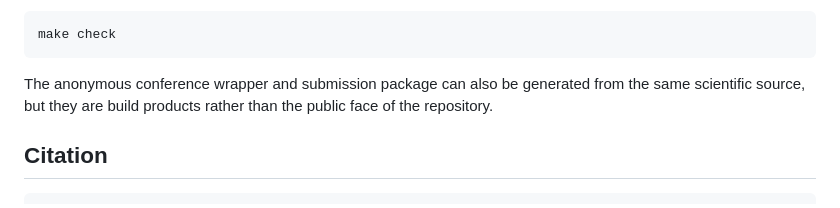
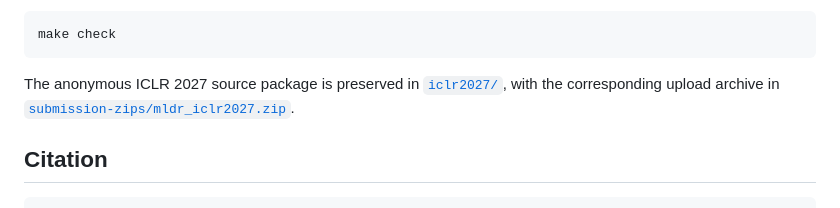
Before and after one commit to luisrosa/Mechanistic-Localization-Is-Distribution-Relative, a Markdown page: README.md, the part around the change. GitHub-like rendering.

Commit message:
Link the ICLR submission package

````diff
--- a/README.md
+++ b/README.md
@@ -107,7 +107,7 @@ To run the finite checks:
 make check
 ```
 
-The anonymous conference wrapper and submission package can also be generated from the same scientific source, but they are build products rather than the public face of the repository.
+The anonymous ICLR 2027 source package is preserved in [`iclr2027/`](iclr2027/), with the corresponding upload archive in [`submission-zips/mldr_iclr2027.zip`](submission-zips/mldr_iclr2027.zip).
 
 ## Citation
 
````
